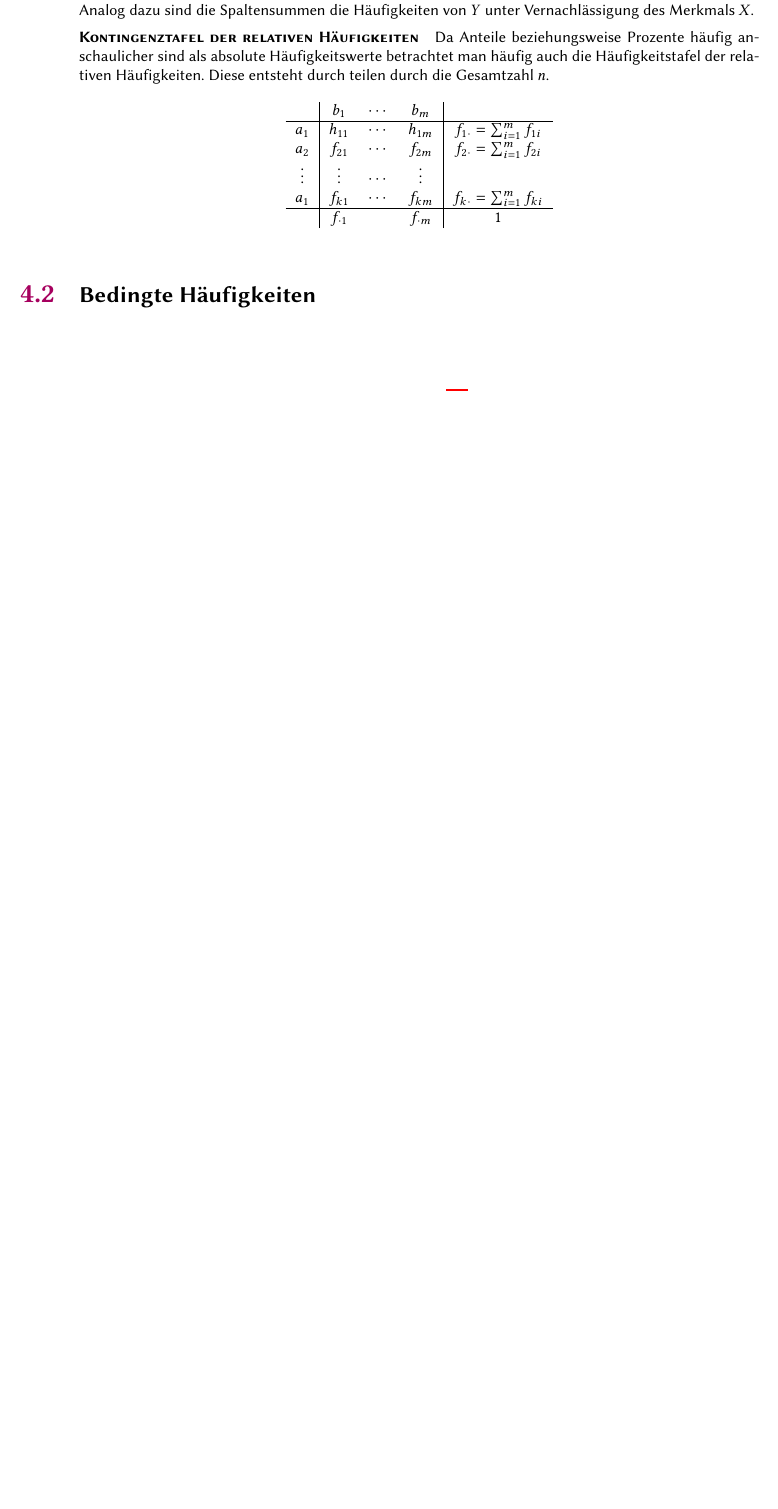
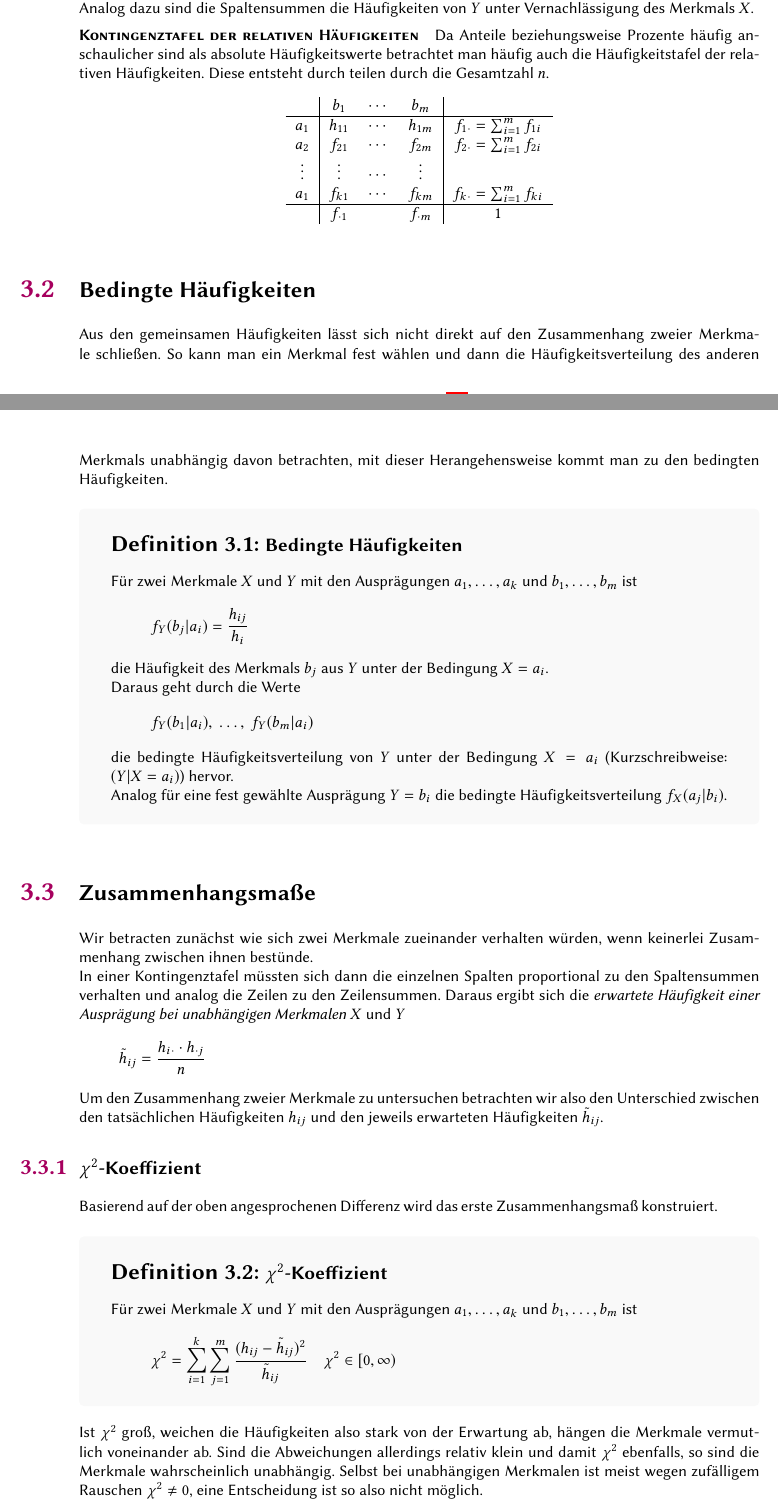
Before and after one commit to SerenGTI/StatStoch, a LaTeX document (main.tex, which reads chapters/06_Multivariate.tex): part of page 16 of 17 before the commit and two parts of pages 15 and 16 of 18 after it, the two joined at a grey line, cut so that both start at the same text, the shorter picture padded with empty space. The pictures show the PDF file main.pdf that the author committed with the source.

Commit message:
Multivariate

```diff
--- a/chapters/06_Multivariate.tex
+++ b/chapters/06_Multivariate.tex
@@ -38,4 +38,44 @@ Da Anteile beziehungsweise Prozente häufig anschaulicher sind als absolute Häu
 \end{center}
 
 \section{Bedingte Häufigkeiten}
-S125/110
+Aus den gemeinsamen Häufigkeiten lässt sich nicht direkt auf den Zusammenhang zweier Merkmale schließen.
+So kann man ein Merkmal fest wählen und dann die Häufigkeitsverteilung des anderen Merkmals unabhängig davon betrachten, mit dieser Herangehensweise kommt man zu den bedingten Häufigkeiten.
+
+\begin{definition}{Bedingte Häufigkeiten}
+	Für zwei Merkmale $X$ und $Y$ mit den Ausprägungen $a_1,\ldots,a_k$ und $b_1,\ldots,b_m$ ist
+	\begin{equation*}
+		f_Y(b_j|a_i)=\frac{h_{ij}}{h_i}
+	\end{equation*}
+	die Häufigkeit des Merkmals $b_j$ aus $Y$ unter der Bedingung $X=a_i$.
+
+	Daraus geht durch die Werte
+	\begin{equation*}
+		f_Y(b_1|a_i),\ \ldots,\ f_Y(b_m|a_i)
+	\end{equation*}
+	die bedingte Häufigkeitsverteilung von $Y$ unter der Bedingung $X=a_i$ (Kurzschreibweise: $(Y|X=a_i)$) hervor.
+
+	Analog für eine fest gewählte Ausprägung $Y=b_i$ die bedingte Häufigkeitsverteilung $f_X(a_j|b_i)$.
+\end{definition}
+
+
+\section{Zusammenhangsmaße}
+Wir betracten zunächst wie sich zwei Merkmale zueinander verhalten würden, wenn keinerlei Zusammenhang zwischen ihnen bestünde.
+
+In einer Kontingenztafel müssten sich dann die einzelnen Spalten proportional zu den Spaltensummen verhalten und analog die Zeilen zu den Zeilensummen.
+Daraus ergibt sich die \emph{erwartete Häufigkeit einer Ausprägung bei unabhängigen Merkmalen} $X$ und $Y$
+\begin{equation*}
+	\tilde h_{ij}=\frac{h_{i*}*h_{*j}}{n}
+\end{equation*}
+
+Um den Zusammenhang zweier Merkmale zu untersuchen betrachten wir also den Unterschied zwischen den tatsächlichen Häufigkeiten $h_{ij}$ und den jeweils erwarteten Häufigkeiten $\tilde h_{ij}$.
+
+\subsection{$\chi^2$-Koeffizient}
+Basierend auf der oben angesprochenen Differenz wird das erste Zusammenhangsmaß konstruiert.
+\begin{definition}{$\chi^2$-Koeffizient}
+	Für zwei Merkmale $X$ und $Y$ mit den Ausprägungen $a_1,\ldots,a_k$ und $b_1,\ldots,b_m$ ist
+	\begin{equation*}
+		\chi^2 = \sum\limits_{i=1}^k\sum\limits_{j=1}^m\frac{(h_{ij}-\tilde h_{ij})^2}{\tilde h_{ij}}\quad \chi^2\in[0,\infty)
+	\end{equation*}
+\end{definition}
+
+Ist $\chi^2$ groß, weichen die Häufigkeiten also stark von der Erwartung ab, hängen die Merkmale vermutlich voneinander ab. Sind die Abweichungen allerdings relativ klein und damit $\chi^2$ ebenfalls, so sind die Merkmale wahrscheinlich unabhängig. Selbst bei unabhängigen Merkmalen ist meist wegen zufälligem Rauschen $\chi^2\neq0$, eine Entscheidung ist so also nicht möglich.
@@ -41,0 +89,3 @@ S125/110
+	\begin{equation*}
+		K=\sqrt{\frac{\chi^2}{n+\chi^2}} \quad K\in[0, K_{\mathrm{max}}] \text{ für } K_{\mathrm{max}}=\sqrt{\frac{M-1}{M}},\enspace M=\max\simpleset{m,k}
+	\end{equation*}
```
Also changed, not shown: chapters/01_Grundlagen.tex (+4 -4 lines), master/chapters.tex (+5 -0 lines), main.pdf, chapters/06_Multivariate.tex (17 more changed lines).
